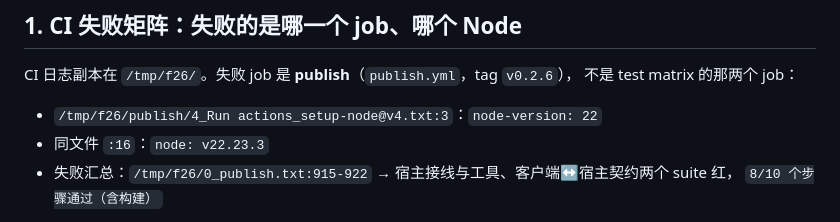
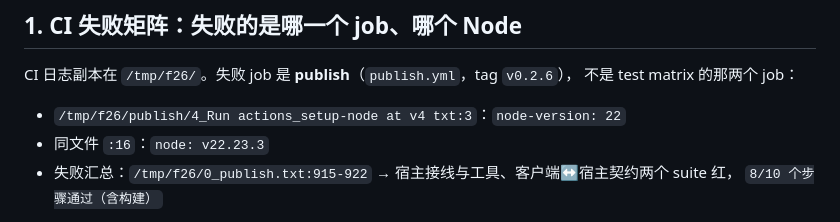
Before and after one commit to olimc2016/dsh-worktodo, a Markdown page: docs/reviews/ci-fix-0.2.6.md, the part around the change. Drawn GitHub-style.

Commit message:
docs: 修掉隐私闸门对日志文件名的误报（x@vN.txt 被当成邮箱）

```diff
--- a/docs/reviews/ci-fix-0.2.6.md
+++ b/docs/reviews/ci-fix-0.2.6.md
@@ -12,7 +12,7 @@
 CI 日志副本在 `/tmp/f26/`。失败 job 是 **publish**（`publish.yml`，tag `v0.2.6`），
 不是 test matrix 的那两个 job：
 
-- `/tmp/f26/publish/4_Run actions_setup-node@v4.txt:3`：`node-version: 22`
+- `/tmp/f26/publish/4_Run actions_setup-node at v4 txt:3`：`node-version: 22`
 - 同文件 `:16`：`node: v22.23.3`
 - 失败汇总：`/tmp/f26/0_publish.txt:915-922` → 宿主接线与工具、客户端↔宿主契约两个 suite 红，
   `8/10 个步骤通过（含构建）`
```
